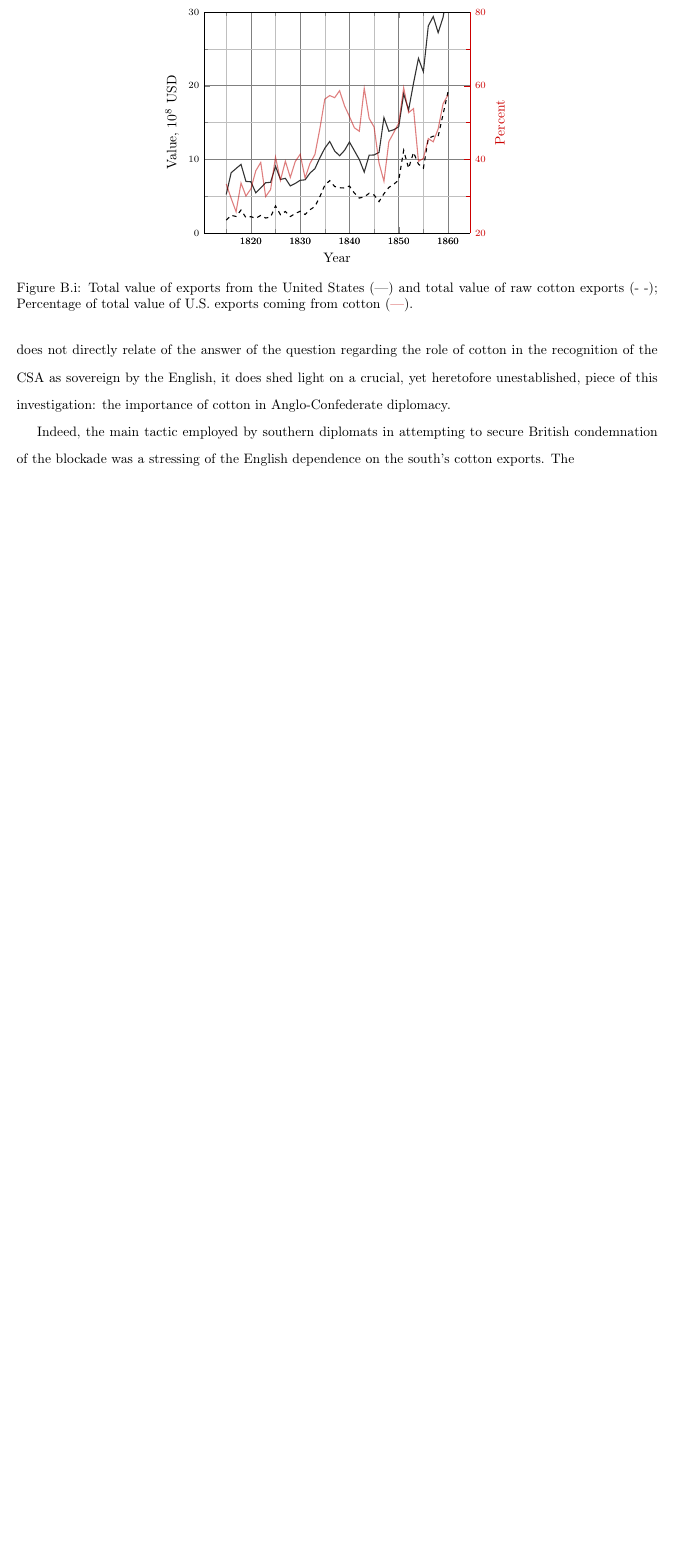
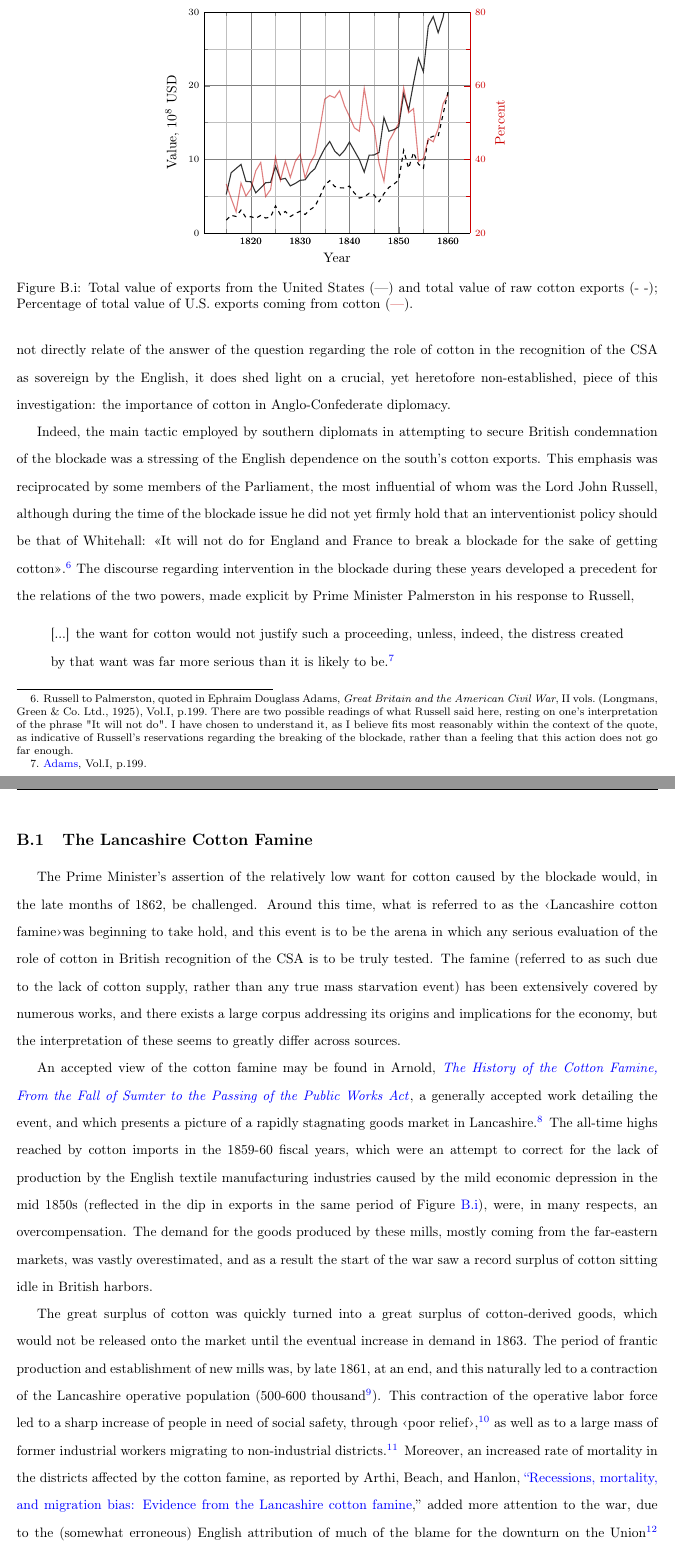
Before and after one commit to AutumnKeesbury/History_IA, a LaTeX document (Paper/HistoryIA.tex, which reads Paper/SECTIONS/section_B.tex): part of page 5 of 6 before the commit and two parts of pages 5 and 6 of 7 after it, the two joined at a grey line, cut so that both start at the same text, the shorter picture padded with empty space. Compiled offline with pdfLaTeX.

Commit message:
modified:   Paper/.vscode/ltex.hiddenFalsePositives.en-US.txt 	modified:   Paper/Bib/History_IA.bib 	new file:   Paper/HistoryIA 2.aux 	modified:   Paper/HistoryIA.bbl 	modified:   Paper/HistoryIA.pdf 	modified:   Paper/HistoryIA.synctex.gz 	modified:   Paper/HistoryIA.tex 	modified:   Paper/SECTIONS/section_A.tex 	modified:   Paper/SECTIONS/section_B.tex

```diff
--- a/Paper/SECTIONS/section_B.tex
+++ b/Paper/SECTIONS/section_B.tex
@@ -31,8 +31,39 @@ understanding that this would lead to mediation of the conflict by Britain, and
 It is the latter issue's nature terms of international law, and effects on the cotton exports of the south, that would play the most significant role in
 the Anglo-Confederate relations during the early war, as it presented a goal which was \say{much more likely to be obtained within a reasonable time} than
-recognition\autocite[John Slidell to Secretary of State R.M.T. Hunter, September 26, 1862, in:][pp. 187]{davismessagespapers1966}. Though this issue does not
+recognition\autocite[John Slidell to Secretary of State R.M.T. Hunter, September 26, 1862, in:][187]{davismessagespapers1966}. Though this issue does not
 directly relate of the answer of the question regarding the role of cotton in the recognition of the CSA as sovereign by the English, it does shed light on a
-crucial, yet heretofore unestablished, piece of this investigation: the importance of cotton in Anglo-Confederate diplomacy.
+crucial, yet heretofore non-established, piece of this investigation: the importance of cotton in Anglo-Confederate diplomacy.
 
 Indeed, the main tactic employed by southern diplomats in attempting to secure British condemnation of the blockade was a stressing of the English dependence
-on the south's cotton exports. The
+on the south's cotton exports. This emphasis was reciprocated by some members of the Parliament, the most influential of whom was the Lord John Russell, although
+during the time of the blockade issue he did not yet firmly hold that an interventionist policy should be that of Whitehall: \say{It will not do for England and France to break a blockade for the sake of getting cotton}. \autocite[Russell to Palmerston, quoted in][Vol.I, p.199. There are two possible readings of what Russell said here, resting on one's interpretation of the phrase "It will not do". I have chosen to understand it, as I believe fits most reasonably within the context of the quote, as indicative of Russell's reservations regarding the breaking of the blockade, rather than a feeling that this action does not go far enough.]{adamsBritainAmericanWar1925}
+The discourse regarding intervention in the blockade during these years developed a precedent for the relations of the two powers, made explicit by Prime Minister
+Palmerston in his response to Russell,
+\begin{quote}
+    [...] the want for cotton would not justify such a proceeding, unless, indeed, the distress created by that want was far more serious than it is likely to be.
+    \Autocite[Vol.I, p.199]{adamsBritainAmericanWar1925}
+\end{quote}
+
+\subsection{The Lancashire Cotton Famine}
+The Prime Minister's assertion of the relatively low want for cotton caused by the blockade would, in the late months of 1862, be challenged. Around this time,
+what is referred to as the \flq Lancashire cotton famine\frq was beginning to take hold, and this event is to be the arena in which any serious evaluation
+of the role of cotton in British recognition of the CSA is to be truly tested. The famine (referred to as such due to the lack of cotton supply, rather than
+any true mass starvation event) has been extensively covered by numerous works, and there exists a large corpus addressing its origins and
+implications for the economy, but the interpretation of these seems to greatly differ across sources.
+
+An accepted view of the cotton famine may be found in \shortcite{arnoldHistoryCotton1864}, a generally accepted work detailing the event, and which
+presents a picture of a rapidly stagnating goods market in Lancashire\autocite[78]{arnoldHistoryCotton1864}. The all-time highs reached by cotton imports
+in the 1859-60 fiscal years, which were an attempt to correct for the lack of production by the English textile manufacturing industries caused by the
+mild economic depression in the mid 1850s (reflected in the dip in exports in the same period of Figure~\ref{fig: B.i}), were, in many respects, an
+overcompensation. The demand for the goods produced by these mills, mostly coming from the far-eastern markets, was vastly overestimated, and as a result
+the start of the war saw a record surplus of cotton sitting idle in British harbors.
+
+The great surplus of cotton was quickly turned into a great surplus of cotton-derived goods, which would not be released onto the market until the
+eventual increase in demand in 1863. The period of frantic production and establishment of new mills was, by late 1861, at an end, and this naturally led to
+a contraction of the Lancashire operative population (500-600 thousand\autocite[Vol.II, p.13]{adamsBritainAmericanWar1925}). This contraction of the
+operative labor force led to a sharp increase of people in need of social safety, through \flq poor relief\frq\autocite[Vol.II, p.12]{adamsBritainAmericanWar1925},
+as well as to a large mass of former industrial workers migrating to non-industrial districts\autocite{arthi2022recessions}. Moreover, an increased rate of
+mortality in the districts affected by the cotton famine, as reported by \shortcite{arthi2022recessions}, added more attention to the war, due to the
+(somewhat erroneous) English attribution of much of the blame for the downturn on the Union\autocite[229]{arnoldHistoryCotton1864} \textemdash
+If there were any time in which the Parliament were to feel a great enough pressure from the English working-class to prompt their willingness to intervene in the American Civil War,
+it would have been this stage in the cotton famine.
```
Also changed, not shown: Paper/Bib/History_IA.bib (+41 -22 lines), Paper/HistoryIA.tex (+1 -0 lines), Paper/SECTIONS/section_A.tex (+1 -1 lines), Paper/HistoryIA.bbl, Paper/HistoryIA.pdf, Paper/SECTIONS/section_B.tex (2 more changed lines), 2 other files.
